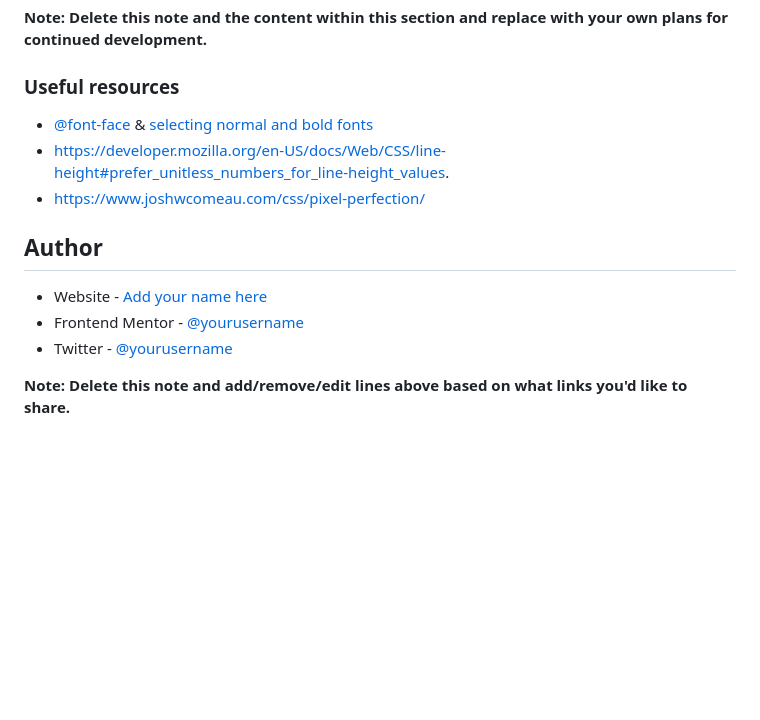
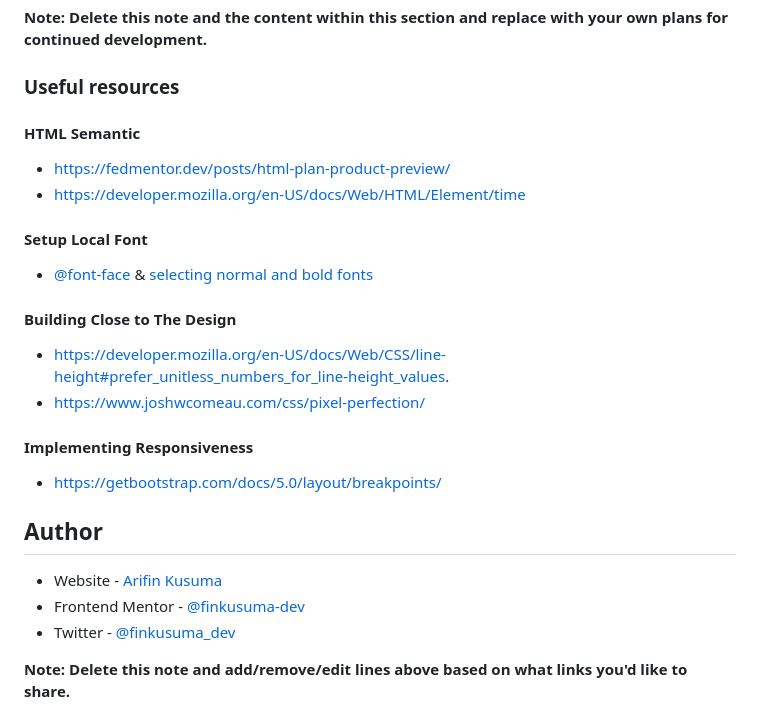
Before and after one commit to finkusuma-dev/frontendmenter-blog-preview-card, a Markdown page: README.md, the part around the change printed below. Drawn GitHub-style; blank space fills up the shorter version.

```diff
--- a/README.md
+++ b/README.md
@@ -82,9 +84,23 @@ Use this section to outline areas that you want to continue focusing on in futur
 
 ### Useful resources
 
+#### HTML Semantic
+
+- https://fedmentor.dev/posts/html-plan-product-preview/
+- https://developer.mozilla.org/en-US/docs/Web/HTML/Element/time
+
+#### Setup Local Font
+
 - [@font-face](https://devdocs.io/css/@font-face) & [selecting normal and bold fonts](https://developer.mozilla.org/en-US/docs/Web/CSS/@font-face/font-weight#selecting_normal_and_bold_fonts)
+
+#### Building Close to The Design
+
 - https://developer.mozilla.org/en-US/docs/Web/CSS/line-height#prefer_unitless_numbers_for_line-height_values.
 - https://www.joshwcomeau.com/css/pixel-perfection/
+
+#### Implementing Responsiveness
+
+- https://getbootstrap.com/docs/5.0/layout/breakpoints/
 
 <!-- - [Example resource 1](https://www.example.com) - This helped me for XYZ reason. I really liked this pattern and will use it going forward.
 - [Example resource 2](https://www.example.com) - This is an amazing article which helped me finally understand XYZ. I'd recommend it to anyone still learning this concept. -->
@@ -93,9 +109,9 @@ Use this section to outline areas that you want to continue focusing on in futur
 
 ## Author
 
-- Website - [Add your name here](https://www.your-site.com)
-- Frontend Mentor - [@yourusername](https://www.frontendmentor.io/profile/yourusername)
-- Twitter - [@yourusername](https://www.twitter.com/yourusername)
+- Website - [Arifin Kusuma](https://github.com/finkusuma-dev)
+- Frontend Mentor - [@finkusuma-dev](https://www.frontendmentor.io/profile/finkusuma-dev)
+- Twitter - [@finkusuma_dev](https://www.twitter.com/finkusuma_dev)
 
 **Note: Delete this note and add/remove/edit lines above based on what links you'd like to share.**
 
```
Also changed, not shown: other parts of README.md (+20 -18 lines), TODOs.md (added, +6 -0 lines), _docs/screenshot.jpg (added).
